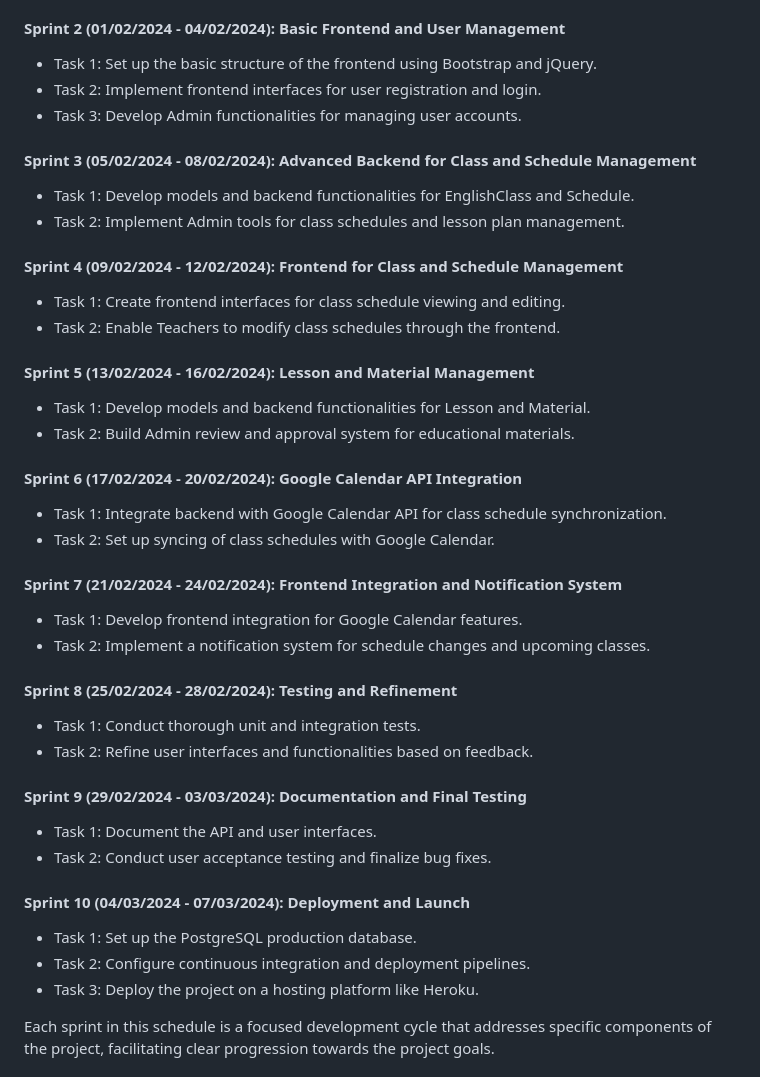
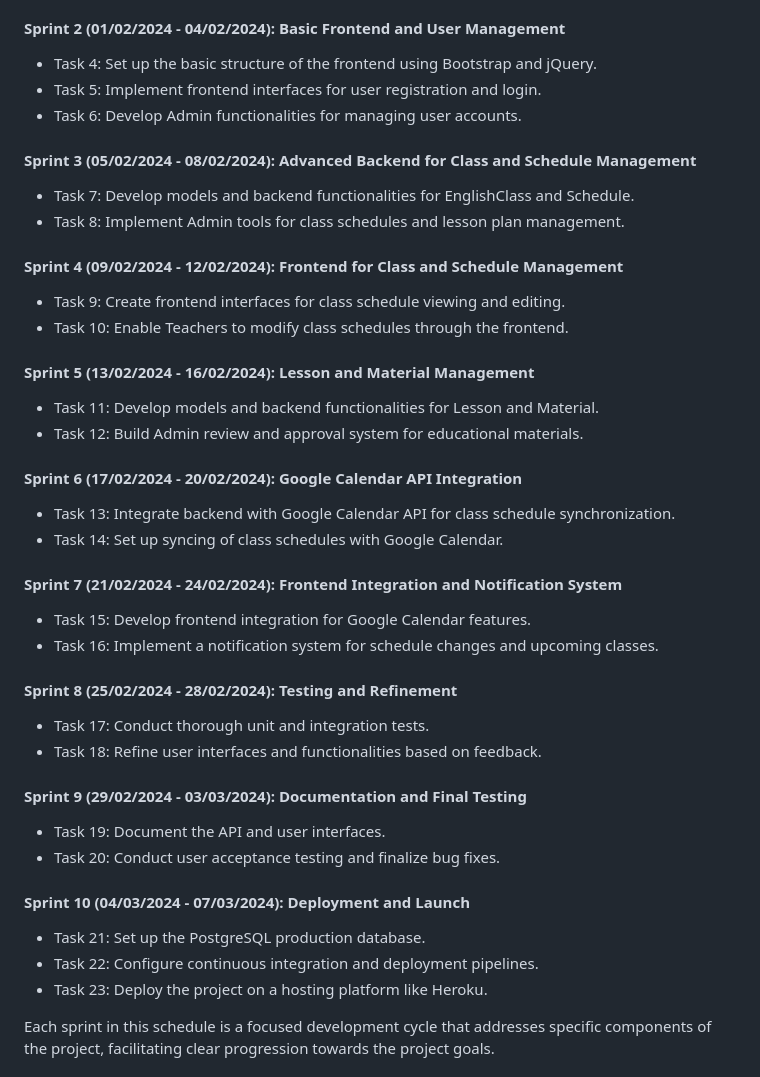
Before and after one commit to vladar21/heso, a Markdown page: README.md, the part around the change. Rendered like a GitHub page.

Commit message:
docs: update readme, added end-to-end numbering of tasks

```diff
--- a/README.md
+++ b/README.md
@@ -182,42 +182,42 @@ The development of HESO is structured into sprints, with each sprint targeting s
 - Task 3: Implement a basic user authentication system.
 
 #### Sprint 2 (01/02/2024 - 04/02/2024): Basic Frontend and User Management
-- Task 1: Set up the basic structure of the frontend using Bootstrap and jQuery.
-- Task 2: Implement frontend interfaces for user registration and login.
-- Task 3: Develop Admin functionalities for managing user accounts.
+- Task 4: Set up the basic structure of the frontend using Bootstrap and jQuery.
+- Task 5: Implement frontend interfaces for user registration and login.
+- Task 6: Develop Admin functionalities for managing user accounts.
 
 #### Sprint 3 (05/02/2024 - 08/02/2024): Advanced Backend for Class and Schedule Management
-- Task 1: Develop models and backend functionalities for EnglishClass and Schedule.
-- Task 2: Implement Admin tools for class schedules and lesson plan management.
+- Task 7: Develop models and backend functionalities for EnglishClass and Schedule.
+- Task 8: Implement Admin tools for class schedules and lesson plan management.
 
 #### Sprint 4 (09/02/2024 - 12/02/2024): Frontend for Class and Schedule Management
-- Task 1: Create frontend interfaces for class schedule viewing and editing.
-- Task 2: Enable Teachers to modify class schedules through the frontend.
+- Task 9: Create frontend interfaces for class schedule viewing and editing.
+- Task 10: Enable Teachers to modify class schedules through the frontend.
 
 #### Sprint 5 (13/02/2024 - 16/02/2024): Lesson and Material Management
-- Task 1: Develop models and backend functionalities for Lesson and Material.
-- Task 2: Build Admin review and approval system for educational materials.
+- Task 11: Develop models and backend functionalities for Lesson and Material.
+- Task 12: Build Admin review and approval system for educational materials.
 
 #### Sprint 6 (17/02/2024 - 20/02/2024): Google Calendar API Integration
-- Task 1: Integrate backend with Google Calendar API for class schedule synchronization.
-- Task 2: Set up syncing of class schedules with Google Calendar.
+- Task 13: Integrate backend with Google Calendar API for class schedule synchronization.
+- Task 14: Set up syncing of class schedules with Google Calendar.
 
 #### Sprint 7 (21/02/2024 - 24/02/2024): Frontend Integration and Notification System
-- Task 1: Develop frontend integration for Google Calendar features.
-- Task 2: Implement a notification system for schedule changes and upcoming classes.
+- Task 15: Develop frontend integration for Google Calendar features.
+- Task 16: Implement a notification system for schedule changes and upcoming classes.
 
 #### Sprint 8 (25/02/2024 - 28/02/2024): Testing and Refinement
-- Task 1: Conduct thorough unit and integration tests.
-- Task 2: Refine user interfaces and functionalities based on feedback.
+- Task 17: Conduct thorough unit and integration tests.
+- Task 18: Refine user interfaces and functionalities based on feedback.
 
 #### Sprint 9 (29/02/2024 - 03/03/2024): Documentation and Final Testing
-- Task 1: Document the API and user interfaces.
-- Task 2: Conduct user acceptance testing and finalize bug fixes.
+- Task 19: Document the API and user interfaces.
+- Task 20: Conduct user acceptance testing and finalize bug fixes.
 
 #### Sprint 10 (04/03/2024 - 07/03/2024): Deployment and Launch
-- Task 1: Set up the PostgreSQL production database.
-- Task 2: Configure continuous integration and deployment pipelines.
-- Task 3: Deploy the project on a hosting platform like Heroku.
+- Task 21: Set up the PostgreSQL production database.
+- Task 22: Configure continuous integration and deployment pipelines.
+- Task 23: Deploy the project on a hosting platform like Heroku.
 
 Each sprint in this schedule is a focused development cycle that addresses specific components of the project, facilitating clear progression towards the project goals.
 
```
